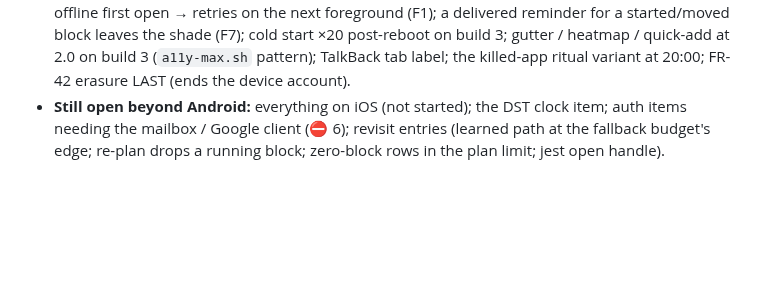
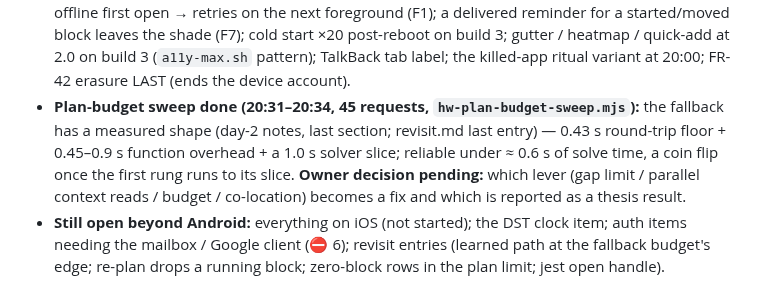
Before and after one commit to IKala4I/magister_work, a Markdown page: docs/HANDOFF.md, the part around the change. GitHub-like rendering; blank space fills up the shorter version.

Commit message:
docs(handoff): plan-budget sweep pointer + owner decision pending
Phase: post-P12 hardware pass

Co-Authored-By: Claude Fable 5.1 <noreply@anthropic.com>
Claude-Session: https://claude.ai/code/session_01JL2pA1pUFjJkrRtzcBiySU

```diff
--- a/docs/HANDOFF.md
+++ b/docs/HANDOFF.md
@@ -79,6 +79,12 @@ android-20260902-1030/notes.md` (items 1–29 + "Results by build" + owner obser
   started/moved block leaves the shade (F7); cold start ×20 post-reboot on build 3; gutter /
   heatmap / quick-add at 2.0 on build 3 (`a11y-max.sh` pattern); TalkBack tab label; the killed-app
   ritual variant at 20:00; FR-42 erasure LAST (ends the device account).
+- **Plan-budget sweep done (20:31–20:34, 45 requests, `hw-plan-budget-sweep.mjs`):** the
+  fallback has a measured shape (day-2 notes, last section; revisit.md last entry) — 0.43 s
+  round-trip floor + 0.45–0.9 s function overhead + a 1.0 s solver slice; reliable under ≈ 0.6 s
+  of solve time, a coin flip once the first rung runs to its slice. **Owner decision pending:**
+  which lever (gap limit / parallel context reads / budget / co-location) becomes a fix and which
+  is reported as a thesis result.
 - **Still open beyond Android:** everything on iOS (not started); the DST clock item; auth items
   needing the mailbox / Google client (⛔ 6); revisit entries (learned path at the fallback
   budget's edge; re-plan drops a running block; zero-block rows in the plan limit; jest open
```
